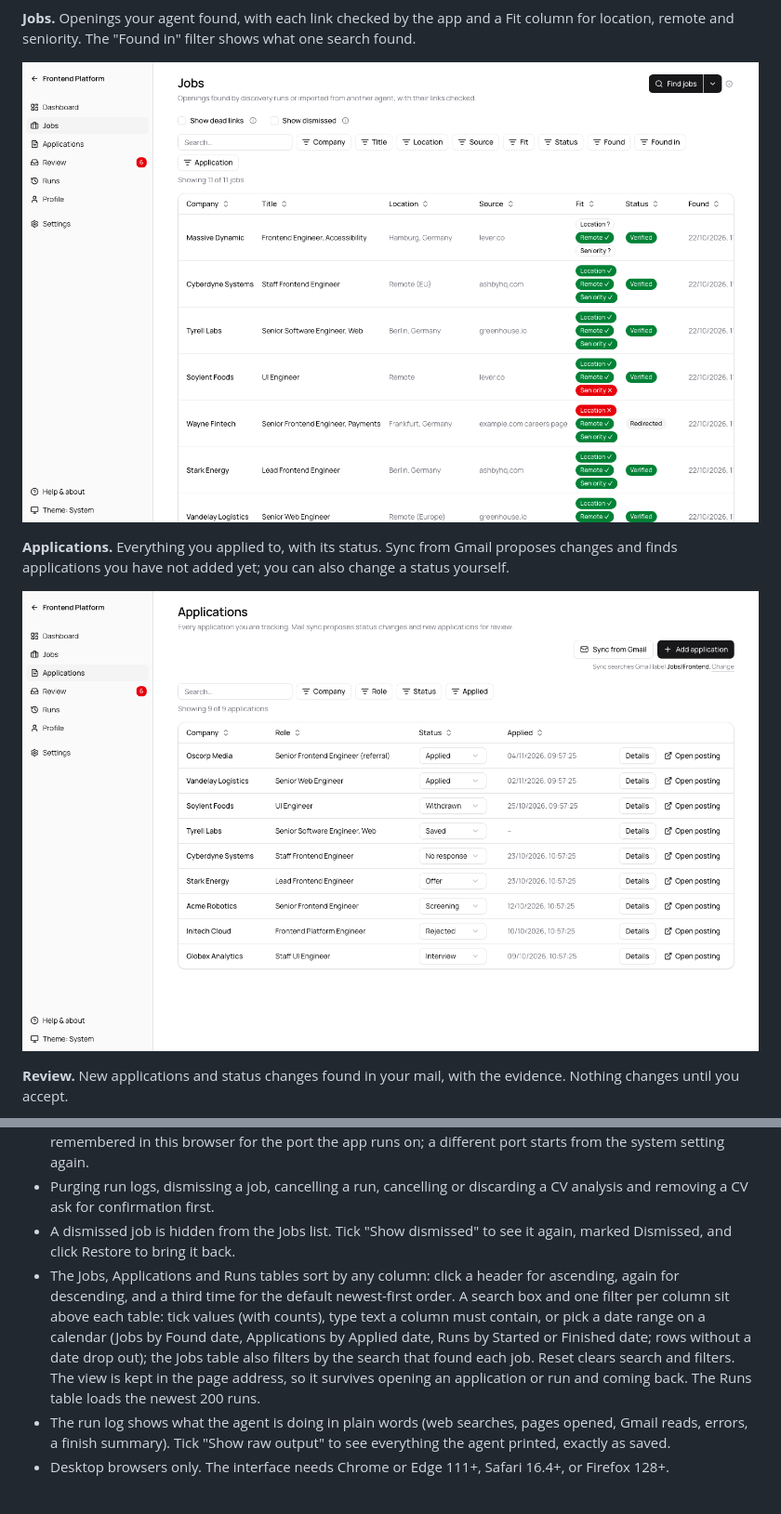
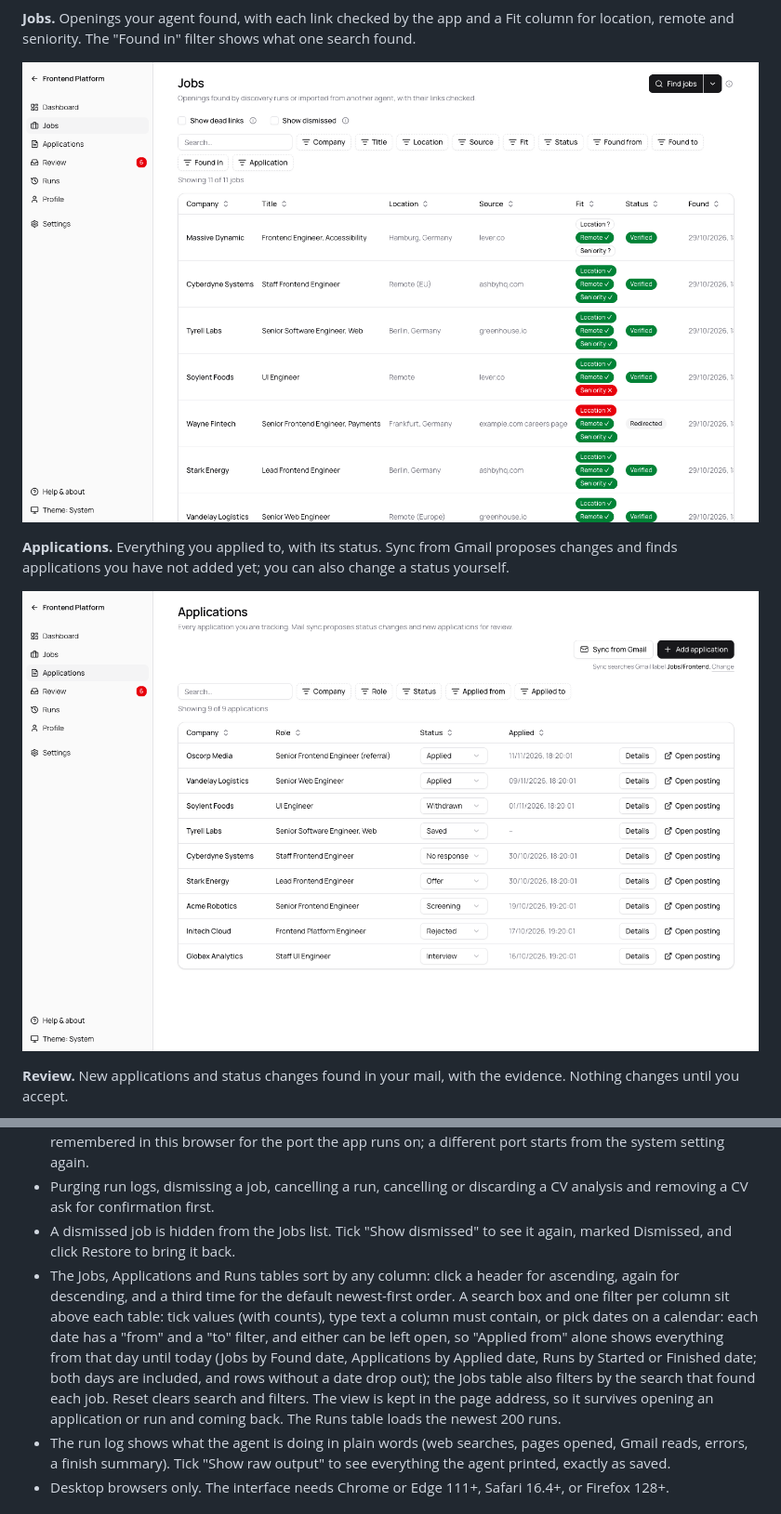
Before and after one commit to kapantzak/job-applications-tracker, a Markdown page: README.md, 2 parts joined by grey strips. Shown at 93% size. Rendered like a GitHub page; pictures changed too: docs/images/applications.png, docs/images/jobs.png.

```diff
--- a/README.md
+++ b/README.md
@@ -294,7 +294,7 @@ jobtrack config unset data-dir
 - Light, dark, or follow your system: pick it from the theme menu at the bottom of the sidebar. The choice is remembered in this browser for the port the app runs on; a different port starts from the system setting again.
 - Purging run logs, dismissing a job, cancelling a run, cancelling or discarding a CV analysis and removing a CV ask for confirmation first.
 - A dismissed job is hidden from the Jobs list. Tick "Show dismissed" to see it again, marked Dismissed, and click Restore to bring it back.
-- The Jobs, Applications and Runs tables sort by any column: click a header for ascending, again for descending, and a third time for the default newest-first order. A search box and one filter per column sit above each table: tick values (with counts), type text a column must contain, or pick a date range on a calendar (Jobs by Found date, Applications by Applied date, Runs by Started or Finished date; rows without a date drop out); the Jobs table also filters by the search that found each job. Reset clears search and filters. The view is kept in the page address, so it survives opening an application or run and coming back. The Runs table loads the newest 200 runs.
+- The Jobs, Applications and Runs tables sort by any column: click a header for ascending, again for descending, and a third time for the default newest-first order. A search box and one filter per column sit above each table: tick values (with counts), type text a column must contain, or pick dates on a calendar: each date has a "from" and a "to" filter, and either can be left open, so "Applied from" alone shows everything from that day until today (Jobs by Found date, Applications by Applied date, Runs by Started or Finished date; both days are included, and rows without a date drop out); the Jobs table also filters by the search that found each job. Reset clears search and filters. The view is kept in the page address, so it survives opening an application or run and coming back. The Runs table loads the newest 200 runs.
 - The run log shows what the agent is doing in plain words (web searches, pages opened, Gmail reads, errors, a finish summary). Tick "Show raw output" to see everything the agent printed, exactly as saved.
 - Desktop browsers only. The interface needs Chrome or Edge 111+, Safari 16.4+, or Firefox 128+.
 
```
Also changed, not shown: 9 other files.
